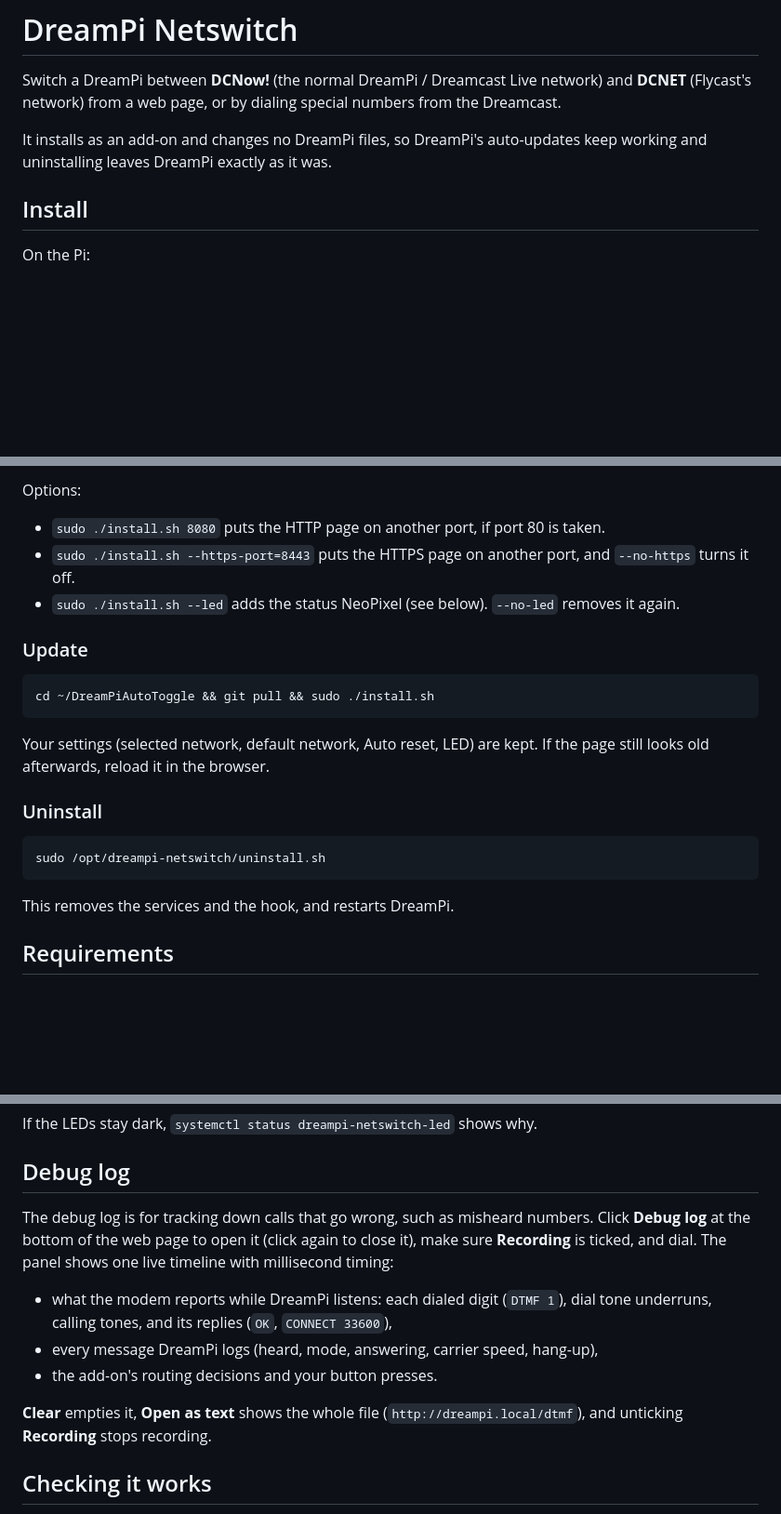
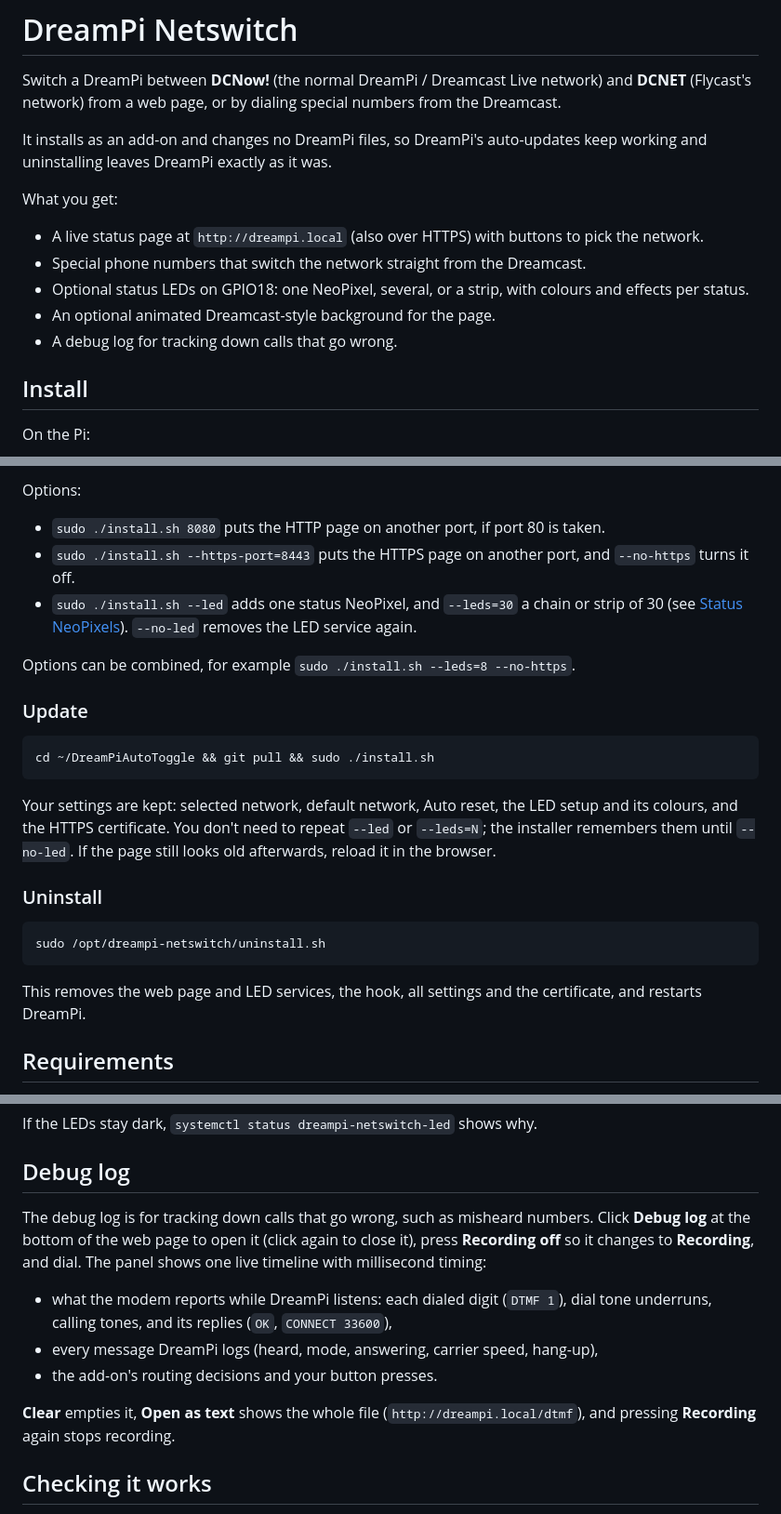
Before and after one commit to blaskkaffe/DreamPiAutoToggle, a Markdown page: README.md, 3 parts joined by grey strips. Shown at 93% size. GitHub-like rendering; blank space fills up the shorter version.

````diff
--- a/README.md
+++ b/README.md
@@ -3,6 +3,13 @@
 Switch a DreamPi between **DCNow!** (the normal DreamPi / Dreamcast Live network) and **DCNET** (Flycast's network) from a web page, or by dialing special numbers from the Dreamcast.
 
 It installs as an add-on and changes no DreamPi files, so DreamPi's auto-updates keep working and uninstalling leaves DreamPi exactly as it was.
+
+What you get:
+- A live status page at `http://dreampi.local` (also over HTTPS) with buttons to pick the network.
+- Special phone numbers that switch the network straight from the Dreamcast.
+- Optional status LEDs on GPIO18: one NeoPixel, several, or a strip, with colours and effects per status.
+- An optional animated Dreamcast-style background for the page.
+- A debug log for tracking down calls that go wrong.
 
 ## Install
 
@@ -26,21 +33,23 @@ Some browsers refuse or keep upgrading plain `http://` pages, so the page is als
 Options:
 - `sudo ./install.sh 8080` puts the HTTP page on another port, if port 80 is taken.
 - `sudo ./install.sh --https-port=8443` puts the HTTPS page on another port, and `--no-https` turns it off.
-- `sudo ./install.sh --led` adds the status NeoPixel (see below). `--no-led` removes it again.
+- `sudo ./install.sh --led` adds one status NeoPixel, and `--leds=30` a chain or strip of 30 (see [Status NeoPixels](#status-neopixels-optional)). `--no-led` removes the LED service again.
+
+Options can be combined, for example `sudo ./install.sh --leds=8 --no-https`.
 
 ### Update
 
 ```
 cd ~/DreamPiAutoToggle && git pull && sudo ./install.sh
 ```
-Your settings (selected network, default network, Auto reset, LED) are kept. If the page still looks old afterwards, reload it in the browser.
+Your settings are kept: selected network, default network, Auto reset, the LED setup and its colours, and the HTTPS certificate. You don't need to repeat `--led` or `--leds=N`; the installer remembers them until `--no-led`. If the page still looks old afterwards, reload it in the browser.
 
 ### Uninstall
 
 ```
 sudo /opt/dreampi-netswitch/uninstall.sh
 ```
-This removes the services and the hook, and restarts DreamPi.
+This removes the web page and LED services, the hook, all settings and the certificate, and restarts DreamPi.
 
 ## Requirements
 
@@ -146,13 +162,13 @@ If the LEDs stay dark, `systemctl status dreampi-netswitch-led` shows why.
 
 ## Debug log
 
-The debug log is for tracking down calls that go wrong, such as misheard numbers. Click **Debug log** at the bottom of the web page to open it (click again to close it), make sure **Recording** is ticked, and dial. The panel shows one live timeline with millisecond timing:
+The debug log is for tracking down calls that go wrong, such as misheard numbers. Click **Debug log** at the bottom of the web page to open it (click again to close it), press **Recording off** so it changes to **Recording**, and dial. The panel shows one live timeline with millisecond timing:
 
 - what the modem reports while DreamPi listens: each dialed digit (`DTMF 1`), dial tone underruns, calling tones, and its replies (`OK`, `CONNECT 33600`),
 - every message DreamPi logs (heard, mode, answering, carrier speed, hang-up),
 - the add-on's routing decisions and your button presses.
 
-**Clear** empties it, **Open as text** shows the whole file (`http://dreampi.local/dtmf`), and unticking **Recording** stops recording.
+**Clear** empties it, **Open as text** shows the whole file (`http://dreampi.local/dtmf`), and pressing **Recording** again stops recording.
 
 ## Checking it works
 
````
Also changed, not shown: other parts of README.md (+21 -14 lines).
